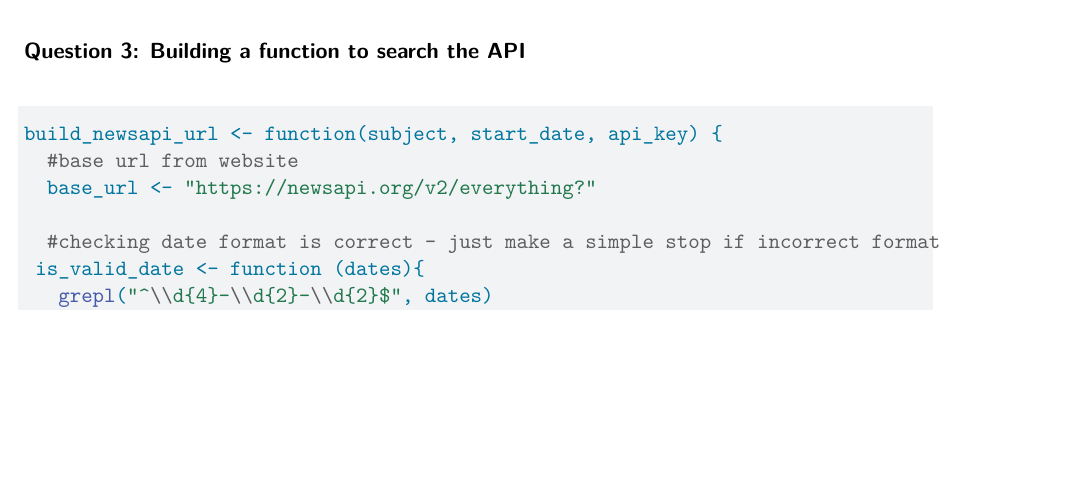
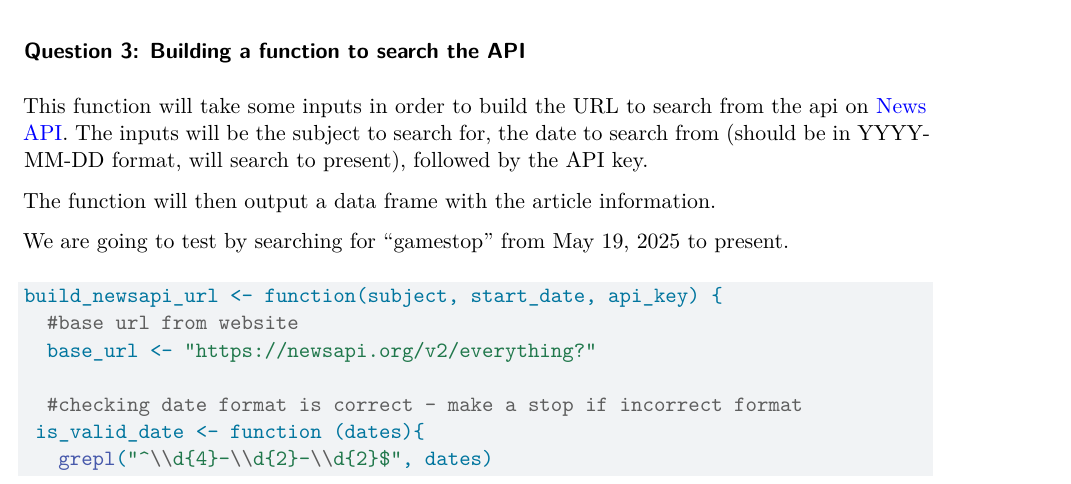
Before and after one commit to mmaccia0105/HW-4, a Quarto document (HW Output.qmd): part of page 7 of 8, cut so that both start at the same text, the shorter picture padded with empty space. Rendered offline with R 4.5, knitr and Pandoc in place of Quarto, then LaTeX, with nearby package versions; code that draws random numbers runs with fixed seeds of ours; some code elsewhere in the file could not run offline.

Commit message:
refining the function in t3, adding comments, commentary

````diff
--- a/HW Output.qmd
+++ b/HW Output.qmd
@@ -299,12 +299,18 @@ sports_headlines$articles
 
 ### Question 3: Building a function to search the API
 
+This function will take some inputs in order to build the URL to search from the api on [News API](https://newsapi.org/). The inputs will be the subject to search for, the date to search from (should be in YYYY-MM-DD format, will search to present), followed by the API key.
+
+The function will then output a data frame with the article information.
+
+We are going to test by searching for "gamestop" from May 19, 2025 to present.
+
 ```{r}
 build_newsapi_url <- function(subject, start_date, api_key) {
   #base url from website
   base_url <- "https://newsapi.org/v2/everything?"
 
-  #checking date format is correct - just make a simple stop if incorrect format
+  #checking date format is correct - make a stop if incorrect format
  is_valid_date <- function (dates){
    grepl("^\\d{4}-\\d{2}-\\d{2}$", dates)
  }
````
Also changed, not shown: HW-Output.pdf.
